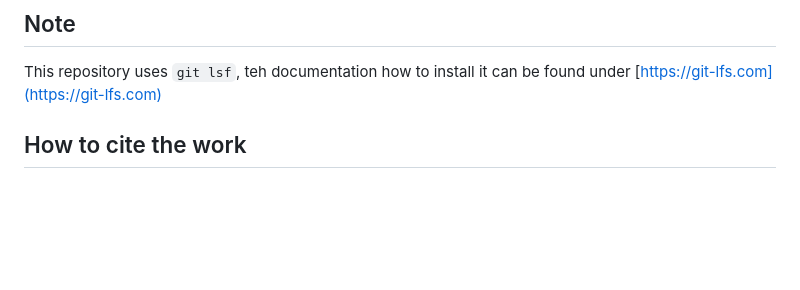
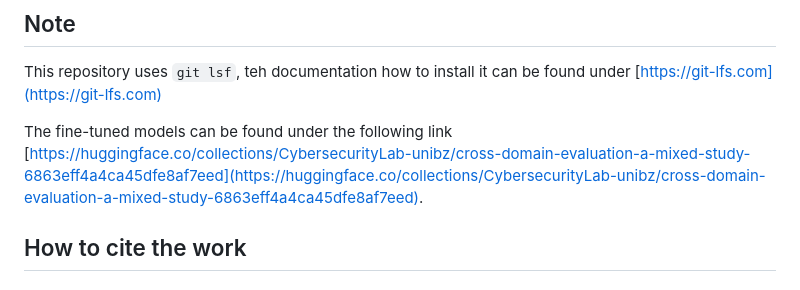
Before and after one commit to CybersecurityLab-unibz/cross_domain_evaluation, a Markdown page: README.md, the part around the change. Drawn GitHub-style; blank space fills up the shorter version.

Commit message:
update link

```diff
--- a/README.md
+++ b/README.md
@@ -777,6 +777,7 @@ The folder /pipeline, contains the implementation of the pipeline. In the file /
 ## Note
 This repository uses `git lsf`, teh documentation how to install it can be found under [https://git-lfs.com](https://git-lfs.com)
 
+The fine-tuned models can be found under the following link [https://huggingface.co/collections/CybersecurityLab-unibz/cross-domain-evaluation-a-mixed-study-6863eff4a4ca45dfe8af7eed](https://huggingface.co/collections/CybersecurityLab-unibz/cross-domain-evaluation-a-mixed-study-6863eff4a4ca45dfe8af7eed).
 ## How to cite the work
 
 #### Preprint:
```
